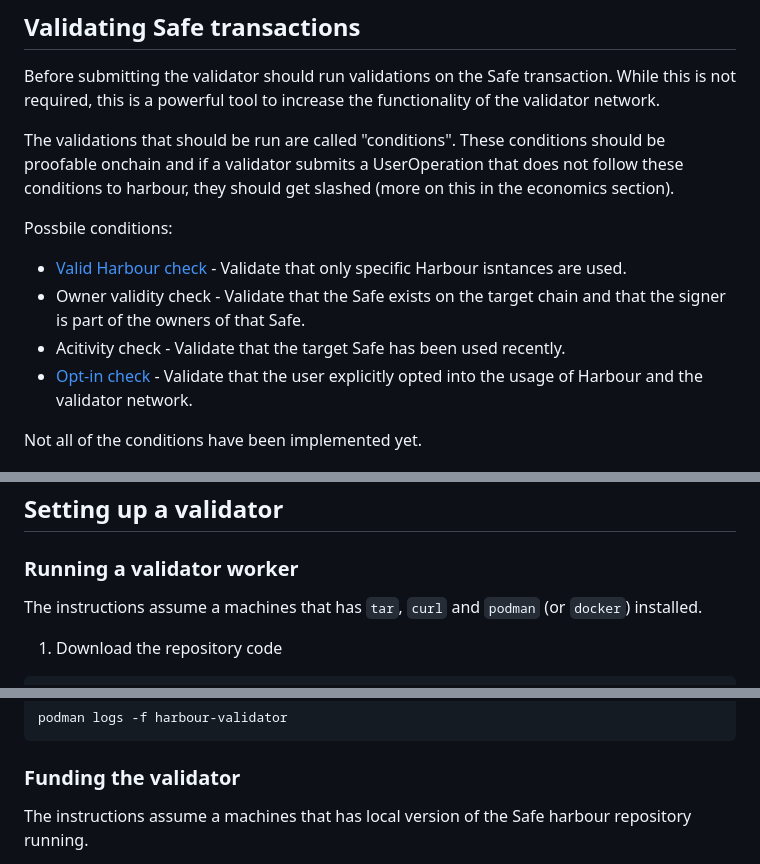
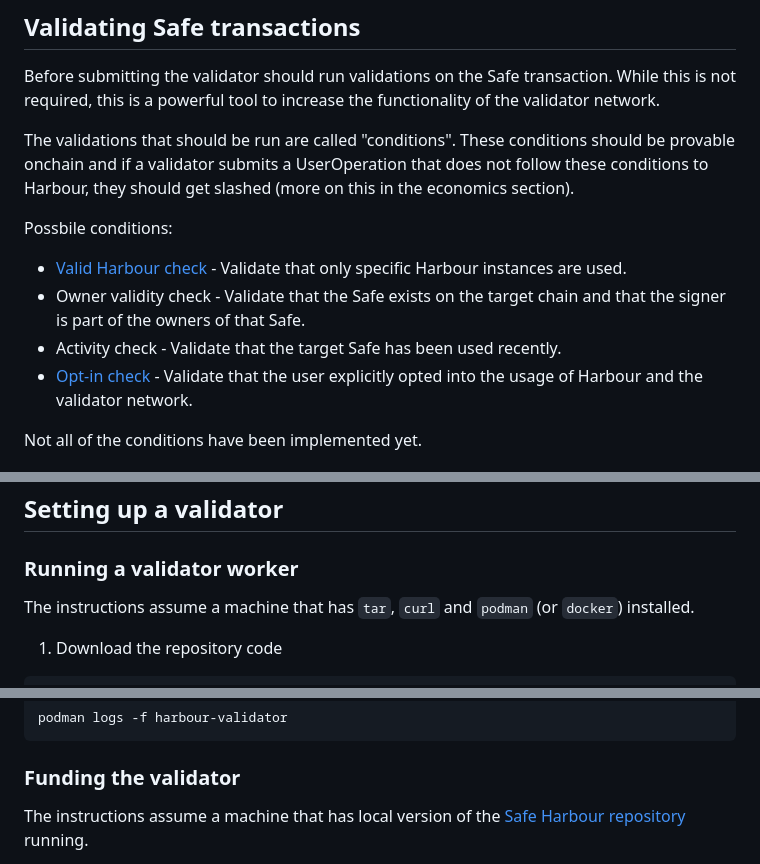
Before and after one commit to safe-research/harbour, a Markdown page: docs/validator_network.md, 3 parts joined by grey strips. Drawn GitHub-style.

Commit message:
Apply suggestions from code review
Co-authored-by: Tobias <1380529+tschubotz@users.noreply.github.com>
Co-authored-by: Nicholas Rodrigues Lordello <n@lordello.net>

````diff
--- a/docs/validator_network.md
+++ b/docs/validator_network.md
@@ -32,12 +32,12 @@ The validators will run a Waku light node in a worker to listen for incoming mes
 
 Before submitting the validator should run validations on the Safe transaction. While this is not required, this is a powerful tool to increase the functionality of the validator network.
 
-The validations that should be run are called "conditions". These conditions should be proofable onchain and if a validator submits a UserOperation that does not follow these conditions to harbour, they should get slashed (more on this in the economics section).
+The validations that should be run are called "conditions". These conditions should be provable onchain and if a validator submits a UserOperation that does not follow these conditions to Harbour, they should get slashed (more on this in the economics section).
 
 Possbile conditions:
-- [Valid Harbour check](../contracts/src/conditions/SupportedHarbourCondition.sol) - Validate that only specific Harbour isntances are used.
+- [Valid Harbour check](../contracts/src/conditions/SupportedHarbourCondition.sol) - Validate that only specific Harbour instances are used.
 - Owner validity check - Validate that the Safe exists on the target chain and that the signer is part of the owners of that Safe.
-- Acitivity check - Validate that the target Safe has been used recently.
+- Activity check - Validate that the target Safe has been used recently.
 - [Opt-in check](../contracts/src/conditions/RequiredSafeTxIndicator.sol) - Validate that the user explicitly opted into the usage of Harbour and the validator network.
 
 Not all of the conditions have been implemented yet.
@@ -58,7 +58,7 @@ TBD
 
 ### Running a validator worker
 
-The instructions assume a machines that has `tar`, `curl` and `podman` (or `docker`) installed.
+The instructions assume a machine that has `tar`, `curl` and `podman` (or `docker`) installed.
 
 1. Download the repository code
 ```sh
@@ -91,5 +91,5 @@ podman logs -f harbour-validator
 
 ### Funding the validator
 
-The instructions assume a machines that has local version of the Safe harbour repository running.
+The instructions assume a machine that has local version of the [Safe Harbour repository](https://github.com/safe-research/harbour) running.
 
````
Also changed, not shown: other parts of docs/validator_network.md (+1 -1 lines), docs/architecture.md (+6 -6 lines).
